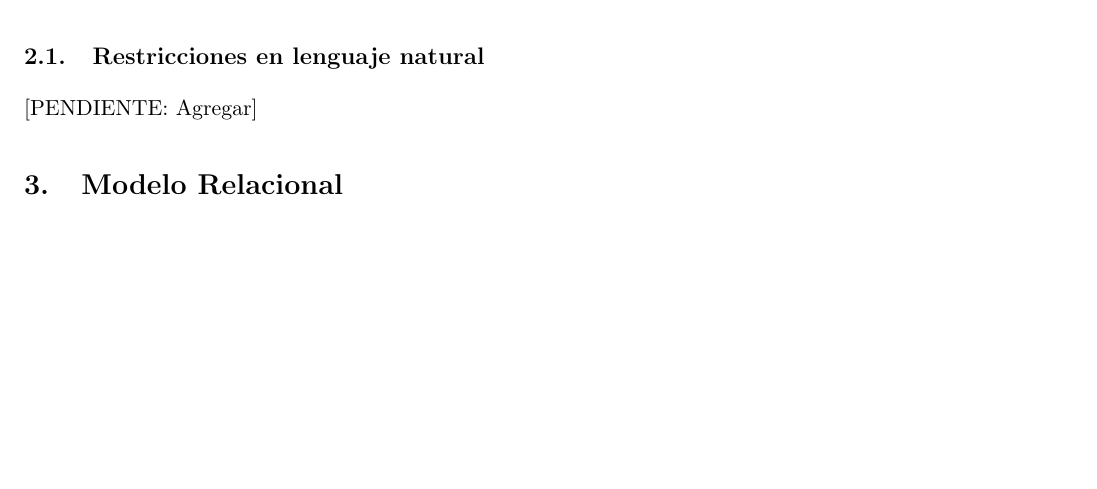
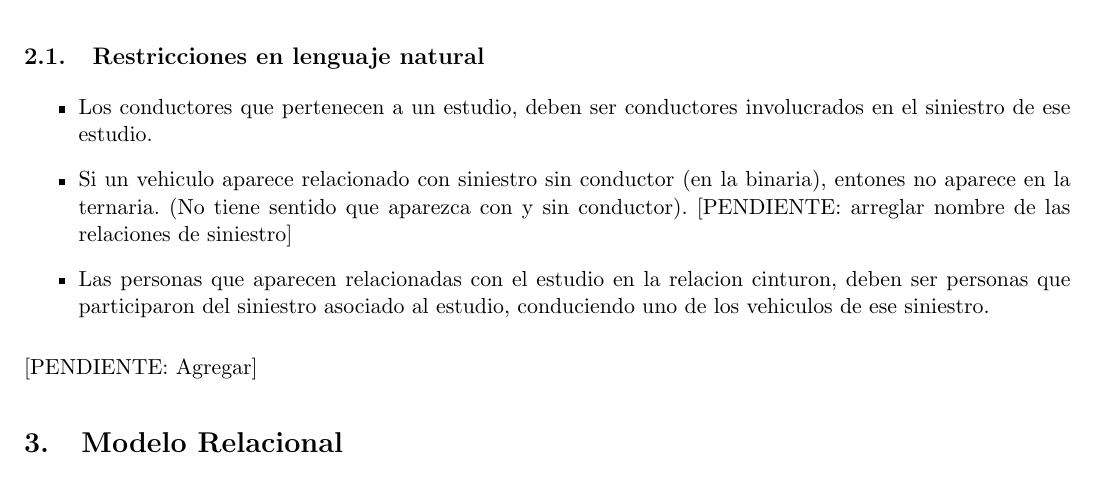
Before and after one commit to sprillo/Base-de-Datos, a LaTeX document (TP/informe/main.tex, which reads TP/informe/DER.tex): part of page 3 of 6, cut so that both start at the same text, the shorter picture padded with empty space. Compiled offline with pdfLaTeX.

```diff
--- a/TP/informe/DER.tex
+++ b/TP/informe/DER.tex
@@ -10,4 +10,10 @@
 
 \subsection{Restricciones en lenguaje natural}
 
+\begin{itemize}
+\item Los conductores que pertenecen a un estudio, deben ser conductores involucrados en el siniestro de ese estudio.
+\item Si un vehiculo aparece relacionado con siniestro sin conductor (en la binaria), entones no aparece en la ternaria. (No tiene sentido que aparezca con y sin conductor). [PENDIENTE: arreglar nombre de las relaciones de siniestro]
+\item Las personas que aparecen relacionadas con el estudio en la relacion cinturon, deben ser personas que participaron del siniestro asociado al estudio, conduciendo uno de los vehiculos de ese siniestro.
+\end{itemize}
+
 [PENDIENTE: Agregar]
```
Also changed, not shown: TP/restricciones.txt (+1 -4 lines), 1 other file.
